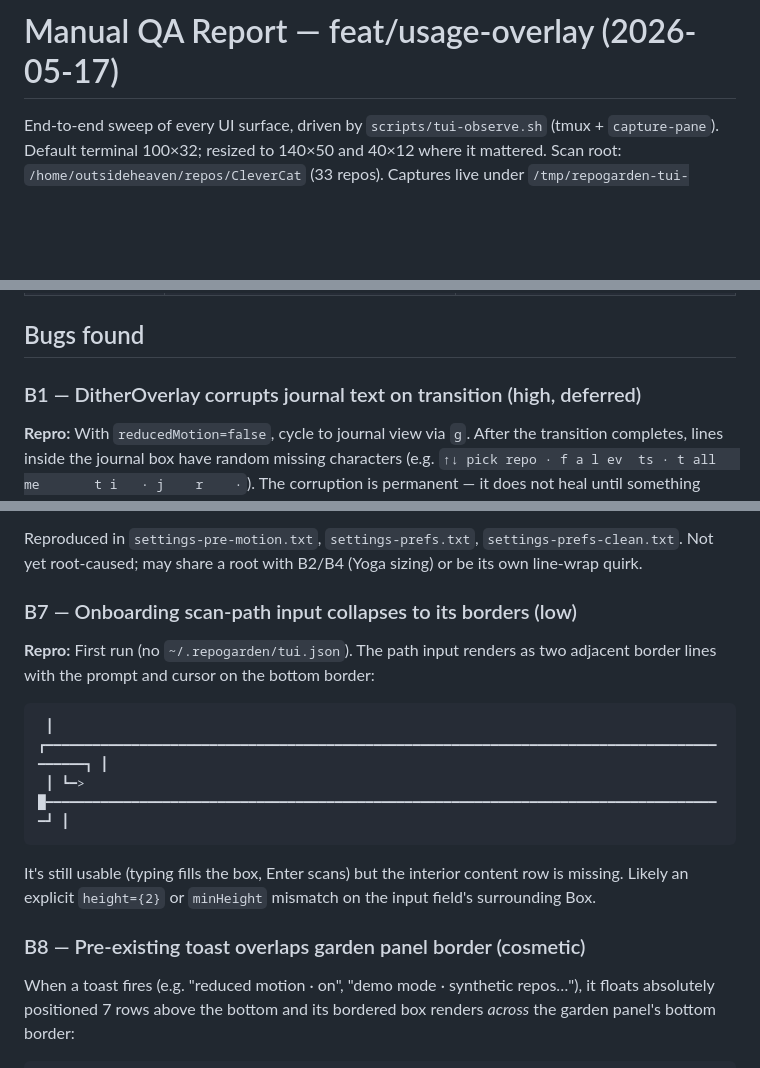
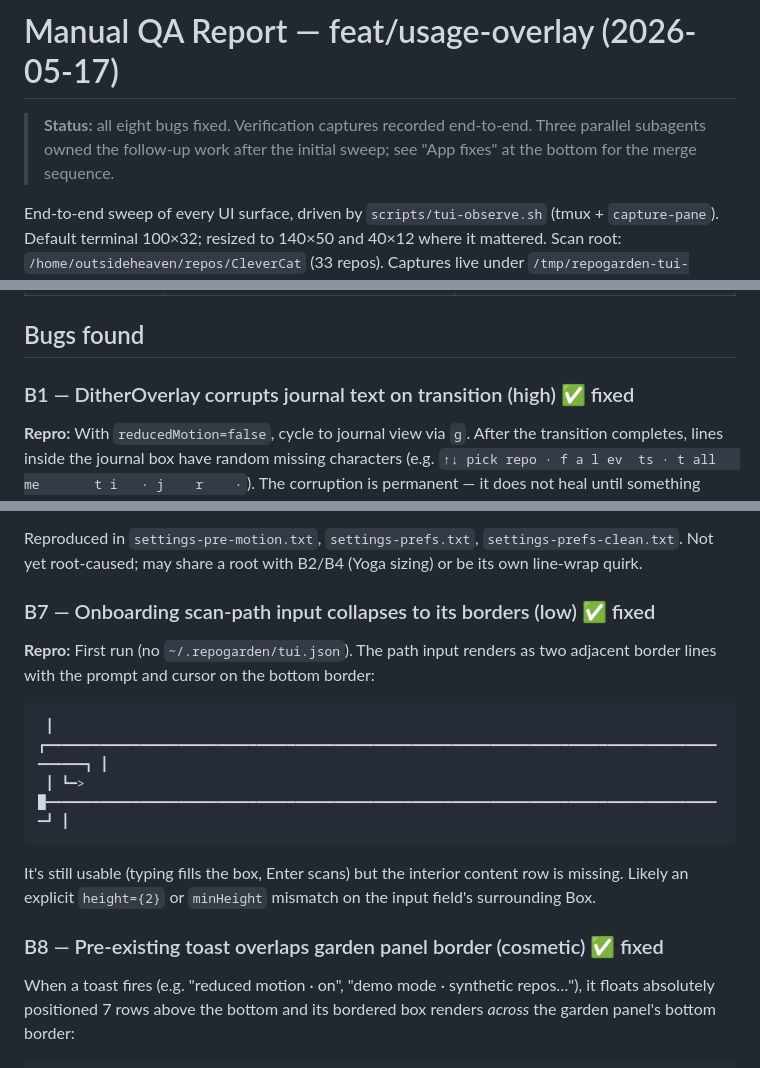
Before and after one commit to NovaRagnarok/RepoGarden, a Markdown page: docs/manual-qa-report.md, 3 parts joined by grey strips. GitHub-like rendering; blank space fills up the shorter version.

```diff
--- a/docs/manual-qa-report.md
+++ b/docs/manual-qa-report.md
@@ -1,4 +1,9 @@
 # Manual QA Report — feat/usage-overlay (2026-05-17)
+
+> **Status:** all eight bugs fixed. Verification captures recorded
+> end-to-end. Three parallel subagents owned the follow-up work after
+> the initial sweep; see "App fixes" at the bottom for the merge
+> sequence.
 
 End-to-end sweep of every UI surface, driven by `scripts/tui-observe.sh`
 (tmux + `capture-pane`). Default terminal 100×32; resized to 140×50 and
@@ -28,7 +33,7 @@ End-to-end sweep of every UI surface, driven by `scripts/tui-observe.sh`
 
 ## Bugs found
 
-### B1 — DitherOverlay corrupts journal text on transition (high, deferred)
+### B1 — DitherOverlay corrupts journal text on transition (high) ✅ fixed
 
 **Repro:** With `reducedMotion=false`, cycle to journal view via `g`. After
 the transition completes, lines inside the journal box have random missing
@@ -175,7 +176,7 @@ Reproduced in `settings-pre-motion.txt`, `settings-prefs.txt`,
 `settings-prefs-clean.txt`. Not yet root-caused; may share a root with
 B2/B4 (Yoga sizing) or be its own line-wrap quirk.
 
-### B7 — Onboarding scan-path input collapses to its borders (low)
+### B7 — Onboarding scan-path input collapses to its borders (low) ✅ fixed
 
 **Repro:** First run (no `~/.repogarden/tui.json`). The path input
 renders as two adjacent border lines with the prompt and cursor on the
@@ -190,7 +191,7 @@ It's still usable (typing fills the box, Enter scans) but the interior
 content row is missing. Likely an explicit `height={2}` or `minHeight`
 mismatch on the input field's surrounding Box.
 
-### B8 — Pre-existing toast overlaps garden panel border (cosmetic)
+### B8 — Pre-existing toast overlaps garden panel border (cosmetic) ✅ fixed
 
 When a toast fires (e.g. "reduced motion · on", "demo mode · synthetic
 repos…"), it floats absolutely positioned 7 rows above the bottom and
```
Also changed, not shown: other parts of docs/manual-qa-report.md (+45 -39 lines).
